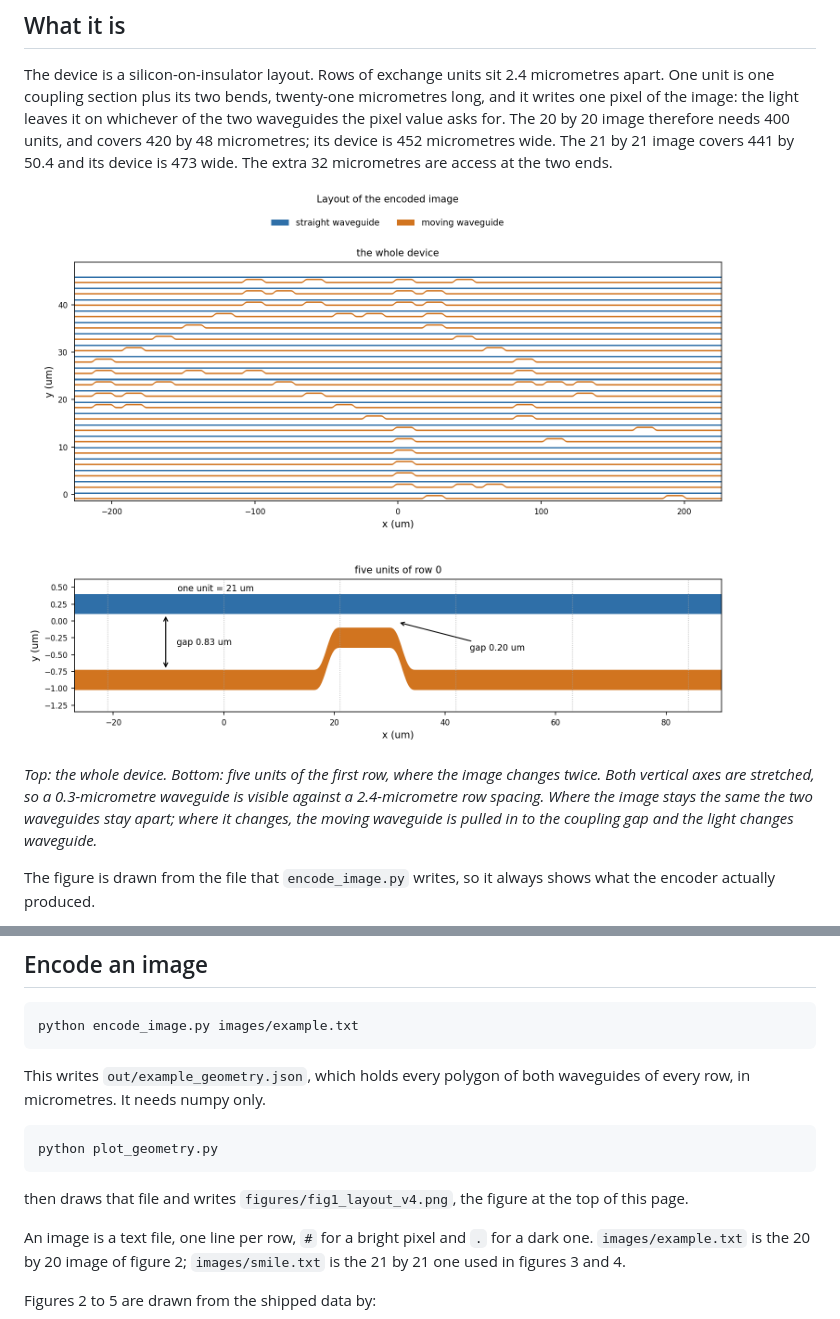
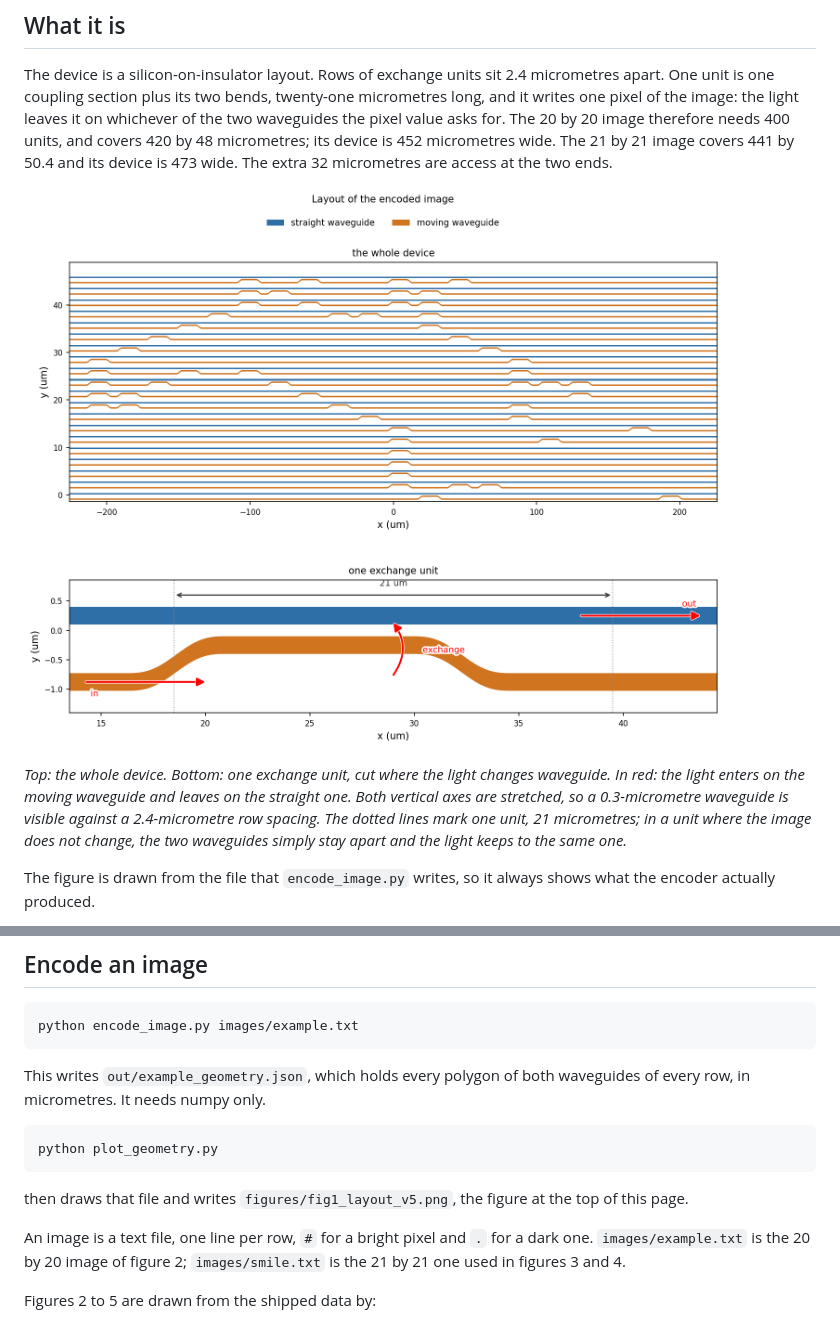
Before and after one commit to 55093693k-dot/waveguide-pixel-array, a Markdown page: README.md, 2 parts joined by grey strips. Drawn GitHub-style; pictures changed too: figures/fig1_layout_v4.png (deleted), figures/fig1_layout_v5.png (added).

Commit message:
Show one exchange unit with the light in and out, instead of five units

```diff
--- a/README.md
+++ b/README.md
@@ -33,13 +33,14 @@ leaves it on whichever of the two waveguides the pixel value asks for. The 20 by
 is 452 micrometres wide. The 21 by 21 image covers 441 by 50.4 and its device is
 473 wide. The extra 32 micrometres are access at the two ends.
 
-![The layout the encoder produces](figures/fig1_layout_v4.png)
+![The layout the encoder produces](figures/fig1_layout_v5.png)
 
-*Top: the whole device. Bottom: five units of the first row, where the image
-changes twice. Both vertical axes are stretched, so a 0.3-micrometre waveguide is
-visible against a 2.4-micrometre row spacing. Where the image stays the same the
-two waveguides stay apart; where it changes, the moving waveguide is pulled in to
-the coupling gap and the light changes waveguide.*
+*Top: the whole device. Bottom: one exchange unit, cut where the light changes
+waveguide. In red: the light enters on the moving waveguide and leaves on the
+straight one. Both vertical axes are stretched, so a 0.3-micrometre waveguide is
+visible against a 2.4-micrometre row spacing. The dotted lines mark one unit, 21
+micrometres; in a unit where the image does not change, the two waveguides simply
+stay apart and the light keeps to the same one.*
 
 The figure is drawn from the file that `encode_image.py` writes, so it always
 shows what the encoder actually produced.
@@ -149,7 +150,7 @@ waveguides of every row, in micrometres. It needs numpy only.
 
     python plot_geometry.py
 
-then draws that file and writes `figures/fig1_layout_v4.png`, the figure at the
+then draws that file and writes `figures/fig1_layout_v5.png`, the figure at the
 top of this page.
 
 An image is a text file, one line per row, `#` for a bright pixel and `.` for a
```
Also changed, not shown: 1 other file.
